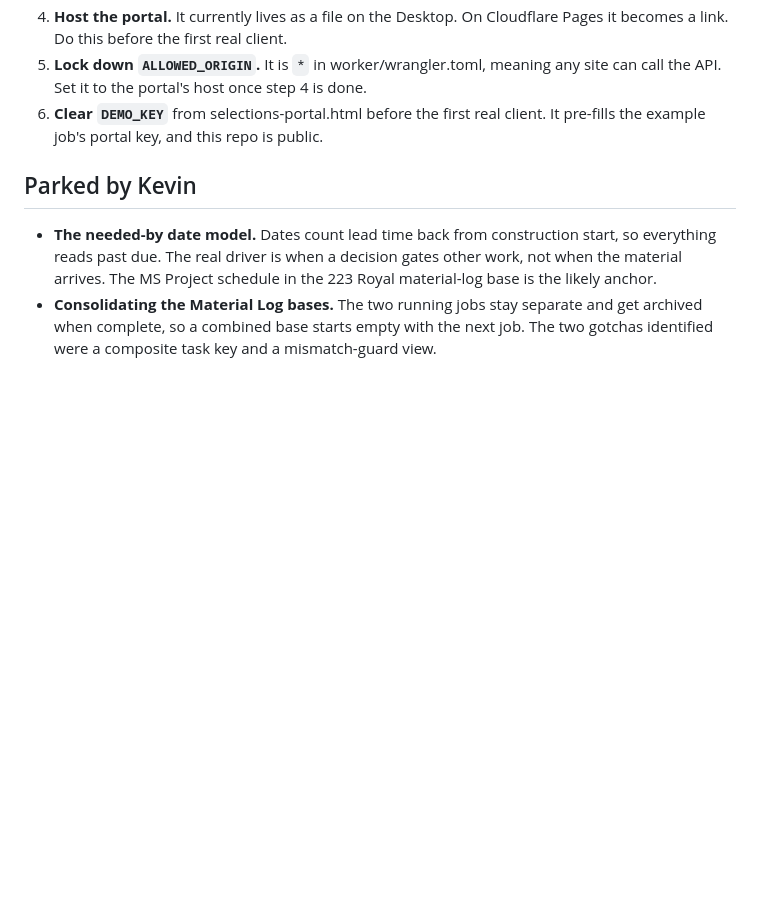
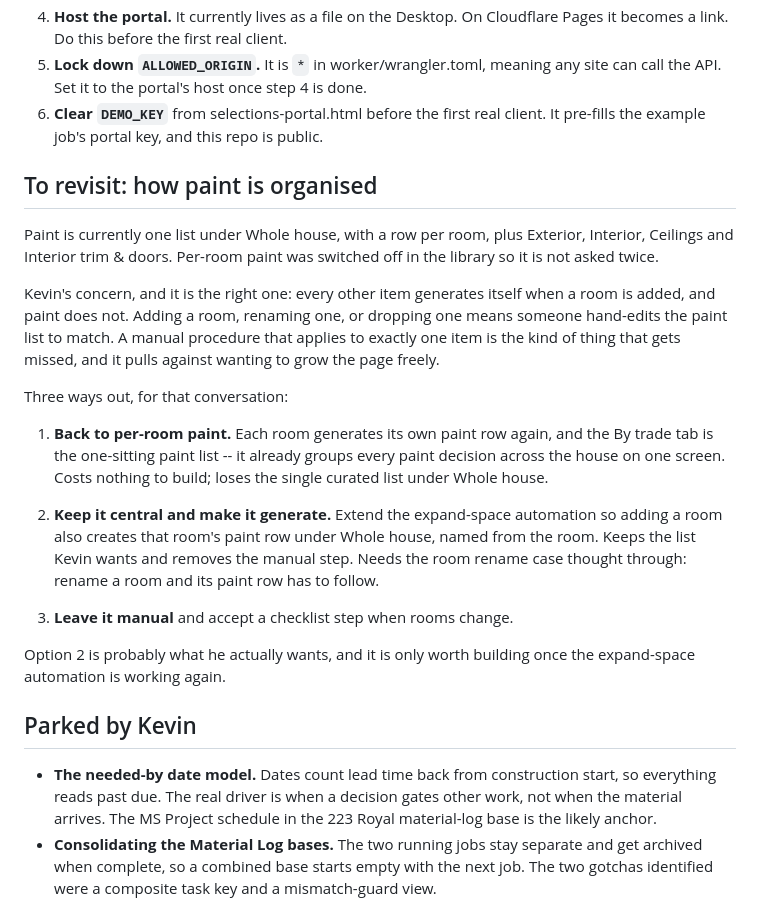
Before and after one commit to kcrousillat/CKA-Customer-Portal, a Markdown page: STATUS.md, the part around the change. GitHub-like rendering; blank space fills up the shorter version.

Commit message:
Note the paint organisation for a later conversation
Paint is the one item that does not generate with its room, so adding or
renaming a room needs a manual edit to keep the Whole house paint list in
step. A manual procedure for exactly one item is how things get missed.

Records the three ways out rather than just the problem, including extending
the generator so the central list maintains itself -- which keeps the list
Kevin wanted and removes the manual step, and is only worth building once
that automation runs again.

Co-Authored-By: Claude Opus 5 <noreply@anthropic.com>
Claude-Session: https://claude.ai/code/session_01CyUFHCL1rLLVbyygpVKWC3

```diff
--- a/STATUS.md
+++ b/STATUS.md
@@ -64,6 +64,36 @@ directly, which is how the baths and powder were built.
 6. **Clear `DEMO_KEY`** from selections-portal.html before the first real
    client. It pre-fills the example job's portal key, and this repo is public.
 
+## To revisit: how paint is organised
+
+Paint is currently one list under Whole house, with a row per room, plus
+Exterior, Interior, Ceilings and Interior trim & doors. Per-room paint was
+switched off in the library so it is not asked twice.
+
+Kevin's concern, and it is the right one: every other item generates itself
+when a room is added, and paint does not. Adding a room, renaming one, or
+dropping one means someone hand-edits the paint list to match. A manual
+procedure that applies to exactly one item is the kind of thing that gets
+missed, and it pulls against wanting to grow the page freely.
+
+Three ways out, for that conversation:
+
+1. **Back to per-room paint.** Each room generates its own paint row again,
+   and the By trade tab is the one-sitting paint list -- it already groups
+   every paint decision across the house on one screen. Costs nothing to
+   build; loses the single curated list under Whole house.
+
+2. **Keep it central and make it generate.** Extend the expand-space
+   automation so adding a room also creates that room's paint row under Whole
+   house, named from the room. Keeps the list Kevin wants and removes the
+   manual step. Needs the room rename case thought through: rename a room and
+   its paint row has to follow.
+
+3. **Leave it manual** and accept a checklist step when rooms change.
+
+Option 2 is probably what he actually wants, and it is only worth building
+once the expand-space automation is working again.
+
 ## Parked by Kevin
 
 - **The needed-by date model.** Dates count lead time back from construction
```
